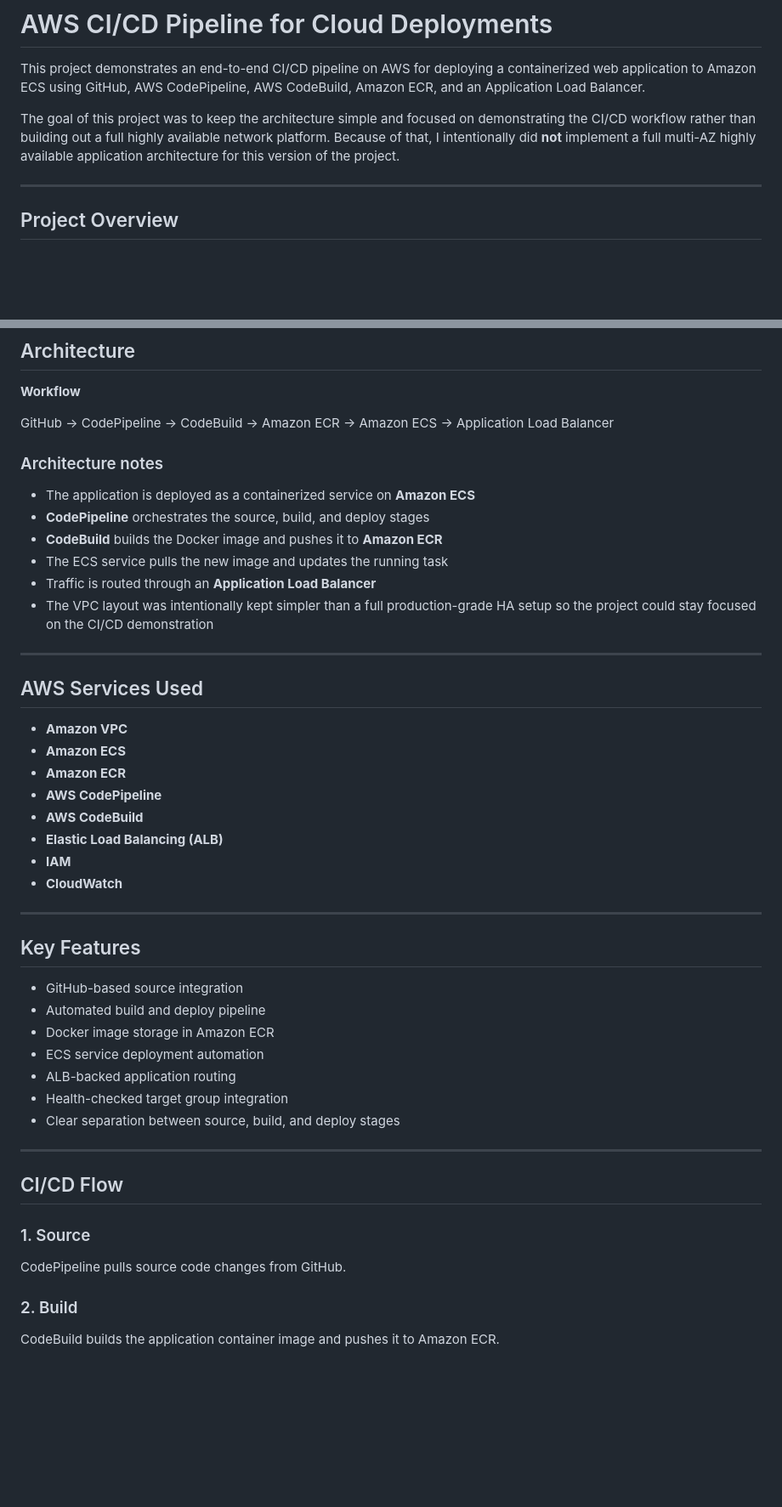
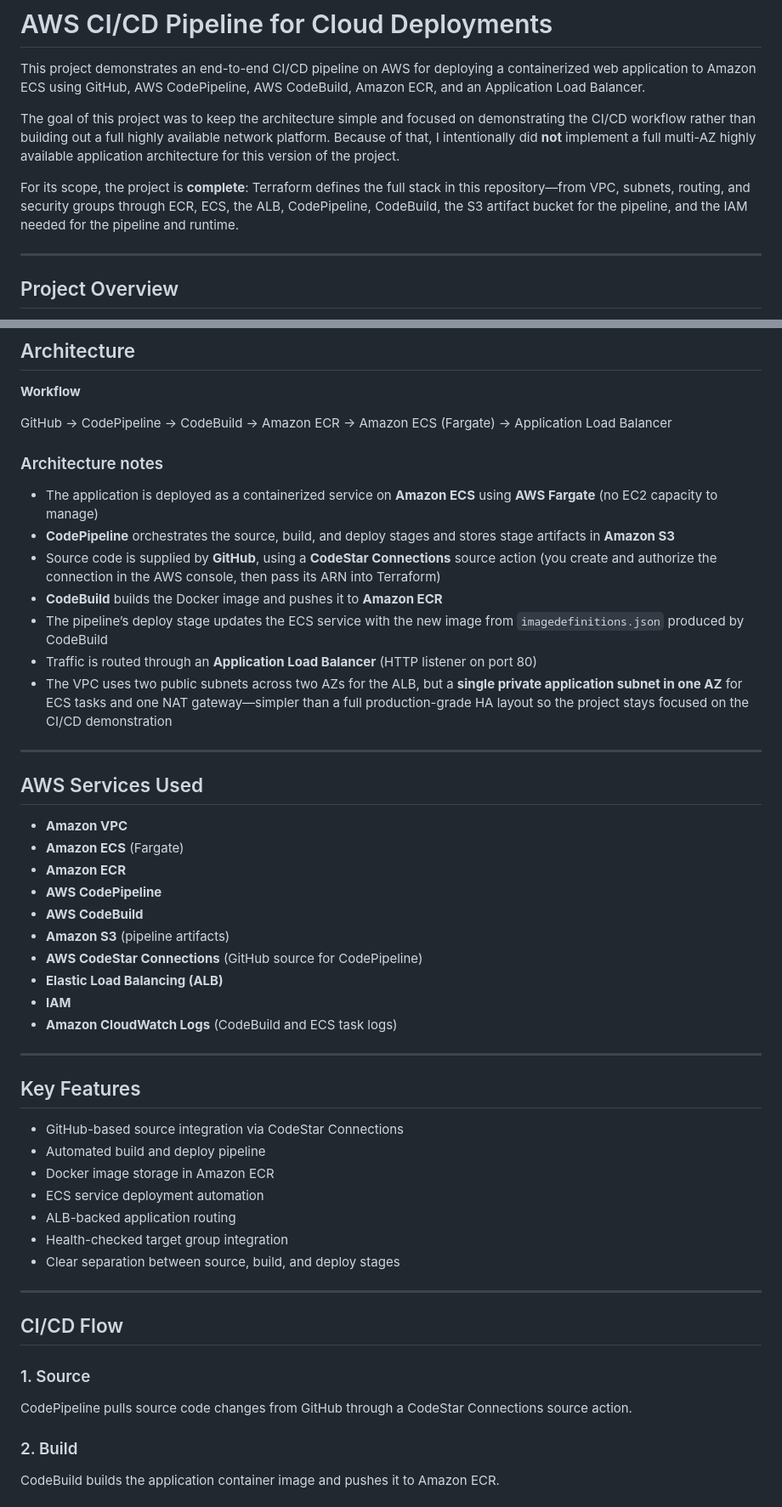
Before and after one commit to Baricodes/Cloud-CI-CD-Pipeline, a Markdown page: README.md, 2 parts joined by grey strips. Shown at 85% size. Rendered like a GitHub page; blank space fills up the shorter version.

```diff
--- a/README.md
+++ b/README.md
@@ -3,6 +3,8 @@
 This project demonstrates an end-to-end CI/CD pipeline on AWS for deploying a containerized web application to Amazon ECS using GitHub, AWS CodePipeline, AWS CodeBuild, Amazon ECR, and an Application Load Balancer.
 
 The goal of this project was to keep the architecture simple and focused on demonstrating the CI/CD workflow rather than building out a full highly available network platform. Because of that, I intentionally did **not** implement a full multi-AZ highly available application architecture for this version of the project.
+
+For its scope, the project is **complete**: Terraform defines the full stack in this repository—from VPC, subnets, routing, and security groups through ECR, ECS, the ALB, CodePipeline, CodeBuild, the S3 artifact bucket for the pipeline, and the IAM needed for the pipeline and runtime.
 
 ---
 
@@ -31,35 +33,38 @@ This project helped me practice core cloud engineering concepts around:
 
 **Workflow**
 
-GitHub → CodePipeline → CodeBuild → Amazon ECR → Amazon ECS → Application Load Balancer
+GitHub → CodePipeline → CodeBuild → Amazon ECR → Amazon ECS (Fargate) → Application Load Balancer
 
 ### Architecture notes
 
-- The application is deployed as a containerized service on **Amazon ECS**
-- **CodePipeline** orchestrates the source, build, and deploy stages
+- The application is deployed as a containerized service on **Amazon ECS** using **AWS Fargate** (no EC2 capacity to manage)
+- **CodePipeline** orchestrates the source, build, and deploy stages and stores stage artifacts in **Amazon S3**
+- Source code is supplied by **GitHub**, using a **CodeStar Connections** source action (you create and authorize the connection in the AWS console, then pass its ARN into Terraform)
 - **CodeBuild** builds the Docker image and pushes it to **Amazon ECR**
-- The ECS service pulls the new image and updates the running task
-- Traffic is routed through an **Application Load Balancer**
-- The VPC layout was intentionally kept simpler than a full production-grade HA setup so the project could stay focused on the CI/CD demonstration
+- The pipeline’s deploy stage updates the ECS service with the new image from `imagedefinitions.json` produced by CodeBuild
+- Traffic is routed through an **Application Load Balancer** (HTTP listener on port 80)
+- The VPC uses two public subnets across two AZs for the ALB, but a **single private application subnet in one AZ** for ECS tasks and one NAT gateway—simpler than a full production-grade HA layout so the project stays focused on the CI/CD demonstration
 
 ---
 
 ## AWS Services Used
 
 - **Amazon VPC**
-- **Amazon ECS**
+- **Amazon ECS** (Fargate)
 - **Amazon ECR**
 - **AWS CodePipeline**
 - **AWS CodeBuild**
+- **Amazon S3** (pipeline artifacts)
+- **AWS CodeStar Connections** (GitHub source for CodePipeline)
 - **Elastic Load Balancing (ALB)**
 - **IAM**
-- **CloudWatch**
+- **Amazon CloudWatch Logs** (CodeBuild and ECS task logs)
 
 ---
 
 ## Key Features
 
-- GitHub-based source integration
+- GitHub-based source integration via CodeStar Connections
 - Automated build and deploy pipeline
 - Docker image storage in Amazon ECR
 - ECS service deployment automation
@@ -72,7 +77,7 @@ GitHub → CodePipeline → CodeBuild → Amazon ECR → Amazon ECS → Applicat
 ## CI/CD Flow
 
 ### 1. Source
-CodePipeline pulls source code changes from GitHub.
+CodePipeline pulls source code changes from GitHub through a CodeStar Connections source action.
 
 ### 2. Build
 CodeBuild builds the application container image and pushes it to Amazon ECR.
```
Also changed, not shown: other parts of README.md (+3 -3 lines).
